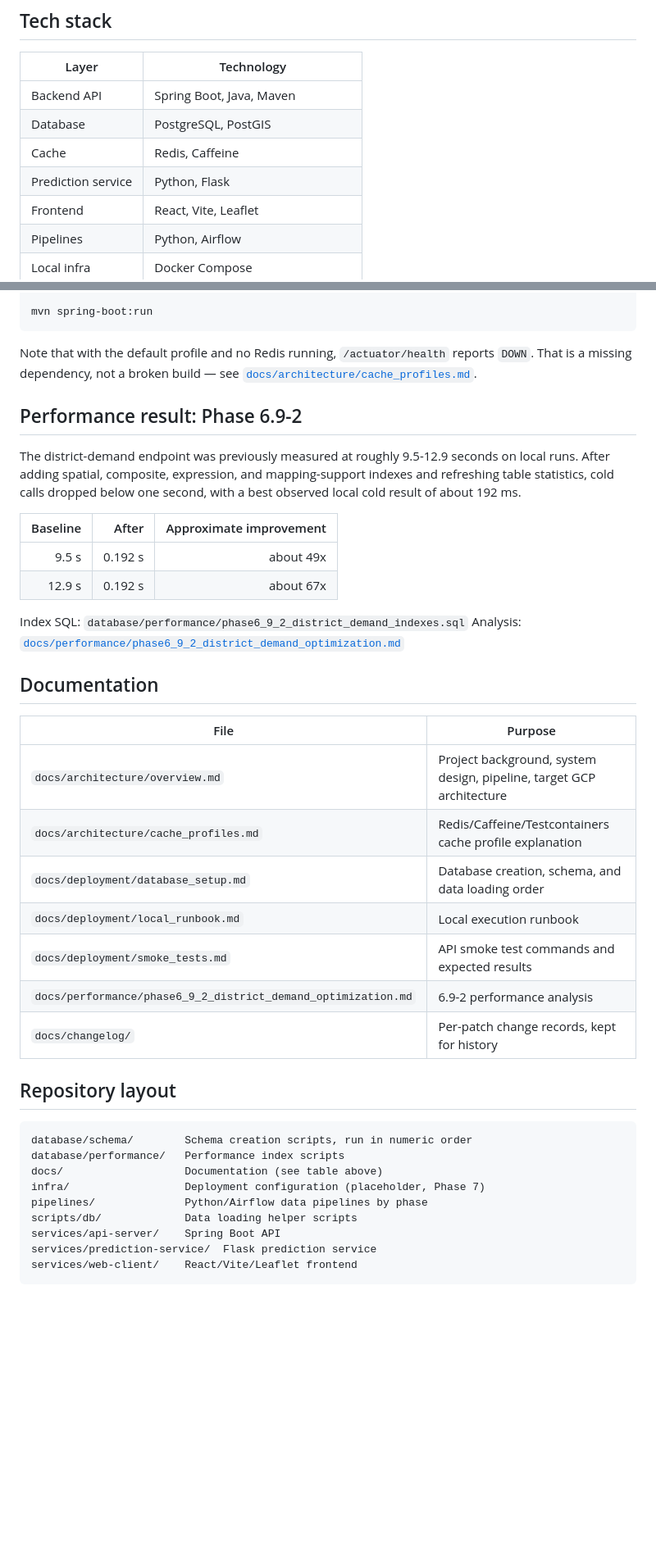
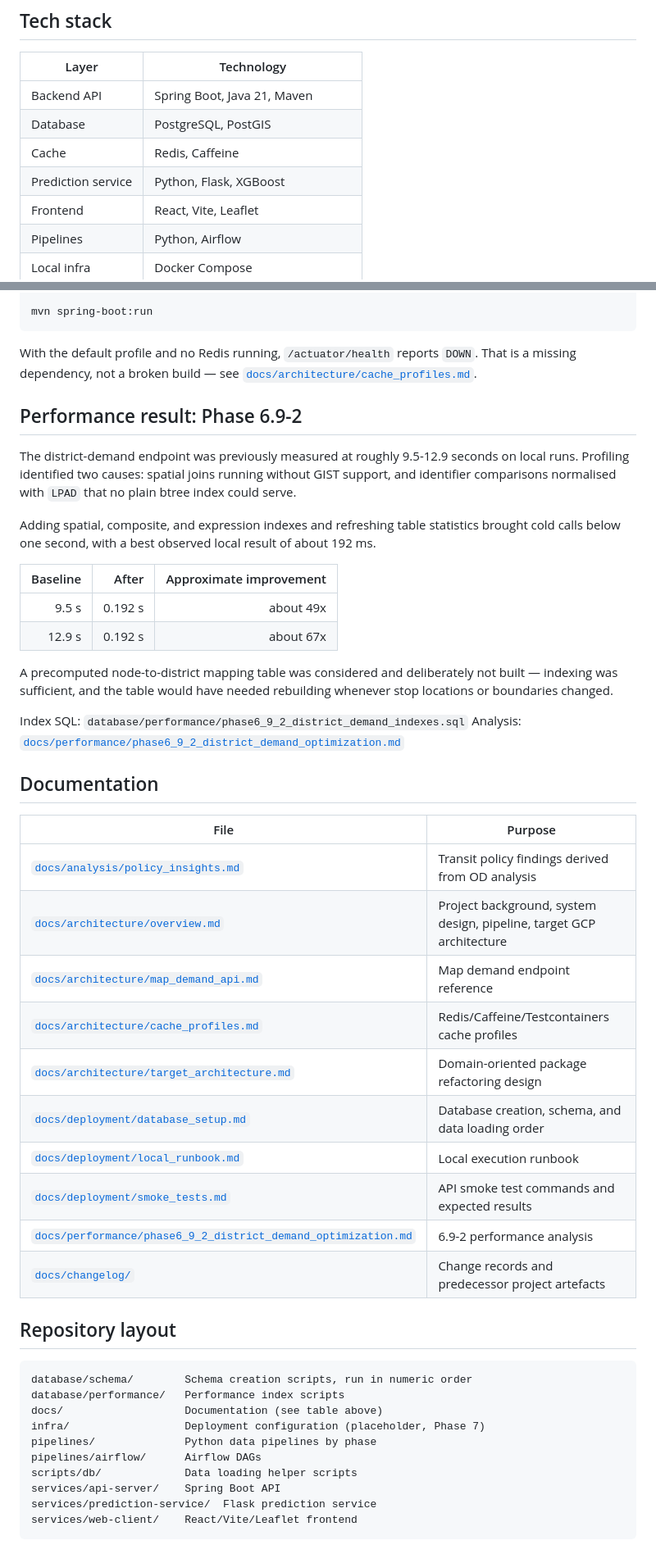
Before and after one commit to Ianx2933/SeoulTransitPlatform, a Markdown page: README.md, 2 parts joined by grey strips. Shown at 82% size. Drawn GitHub-style; blank space fills up the shorter version.

Commit message:
Rewrite README to lead with findings and correct stale status

````diff
--- a/README.md
+++ b/README.md
@@ -36,10 +51,10 @@ architecture are in
 
 | Layer | Technology |
 |---|---|
-| Backend API | Spring Boot, Java, Maven |
+| Backend API | Spring Boot, Java 21, Maven |
 | Database | PostgreSQL, PostGIS |
 | Cache | Redis, Caffeine |
-| Prediction service | Python, Flask |
+| Prediction service | Python, Flask, XGBoost |
 | Frontend | React, Vite, Leaflet |
 | Pipelines | Python, Airflow |
 | Local infra | Docker Compose |
@@ -149,22 +177,29 @@ $env:JPA_DDL_AUTO='validate'
 mvn spring-boot:run
 ```
 
-Note that with the default profile and no Redis running,
-`/actuator/health` reports `DOWN`. That is a missing dependency, not a broken
-build — see
+With the default profile and no Redis running, `/actuator/health` reports
+`DOWN`. That is a missing dependency, not a broken build — see
 [`docs/architecture/cache_profiles.md`](docs/architecture/cache_profiles.md).
 
 ## Performance result: Phase 6.9-2
 
 The district-demand endpoint was previously measured at roughly 9.5-12.9
-seconds on local runs. After adding spatial, composite, expression, and
-mapping-support indexes and refreshing table statistics, cold calls dropped
-below one second, with a best observed local cold result of about 192 ms.
+seconds on local runs. Profiling identified two causes: spatial joins running
+without GIST support, and identifier comparisons normalised with `LPAD` that no
+plain btree index could serve.
+
+Adding spatial, composite, and expression indexes and refreshing table
+statistics brought cold calls below one second, with a best observed local
+result of about 192 ms.
 
 | Baseline | After | Approximate improvement |
 |---:|---:|---:|
 | 9.5 s | 0.192 s | about 49x |
 | 12.9 s | 0.192 s | about 67x |
+
+A precomputed node-to-district mapping table was considered and deliberately
+not built — indexing was sufficient, and the table would have needed rebuilding
+whenever stop locations or boundaries changed.
 
 Index SQL: `database/performance/phase6_9_2_district_demand_indexes.sql`
 Analysis: [`docs/performance/phase6_9_2_district_demand_optimization.md`](docs/performance/phase6_9_2_district_demand_optimization.md)
@@ -173,13 +208,16 @@ Analysis: [`docs/performance/phase6_9_2_district_demand_optimization.md`](docs/p
 
 | File | Purpose |
 |---|---|
-| `docs/architecture/overview.md` | Project background, system design, pipeline, target GCP architecture |
-| `docs/architecture/cache_profiles.md` | Redis/Caffeine/Testcontainers cache profile explanation |
-| `docs/deployment/database_setup.md` | Database creation, schema, and data loading order |
-| `docs/deployment/local_runbook.md` | Local execution runbook |
-| `docs/deployment/smoke_tests.md` | API smoke test commands and expected results |
-| `docs/performance/phase6_9_2_district_demand_optimization.md` | 6.9-2 performance analysis |
-| `docs/changelog/` | Per-patch change records, kept for history |
+| [`docs/analysis/policy_insights.md`](docs/analysis/policy_insights.md) | Transit policy findings derived from OD analysis |
+| [`docs/architecture/overview.md`](docs/architecture/overview.md) | Project background, system design, pipeline, target GCP architecture |
+| [`docs/architecture/map_demand_api.md`](docs/architecture/map_demand_api.md) | Map demand endpoint reference |
+| [`docs/architecture/cache_profiles.md`](docs/architecture/cache_profiles.md) | Redis/Caffeine/Testcontainers cache profiles |
+| [`docs/architecture/target_architecture.md`](docs/architecture/target_architecture.md) | Domain-oriented package refactoring design |
+| [`docs/deployment/database_setup.md`](docs/deployment/database_setup.md) | Database creation, schema, and data loading order |
+| [`docs/deployment/local_runbook.md`](docs/deployment/local_runbook.md) | Local execution runbook |
+| [`docs/deployment/smoke_tests.md`](docs/deployment/smoke_tests.md) | API smoke test commands and expected results |
+| [`docs/performance/phase6_9_2_district_demand_optimization.md`](docs/performance/phase6_9_2_district_demand_optimization.md) | 6.9-2 performance analysis |
+| [`docs/changelog/`](docs/changelog/) | Change records and predecessor project artefacts |
 
 ## Repository layout
 
@@ -188,7 +226,8 @@ database/schema/        Schema creation scripts, run in numeric order
 database/performance/   Performance index scripts
 docs/                   Documentation (see table above)
 infra/                  Deployment configuration (placeholder, Phase 7)
-pipelines/              Python/Airflow data pipelines by phase
+pipelines/              Python data pipelines by phase
+pipelines/airflow/      Airflow DAGs
 scripts/db/             Data loading helper scripts
 services/api-server/    Spring Boot API
 services/prediction-service/  Flask prediction service
````
Also changed, not shown: other parts of README.md (+60 -26 lines).
